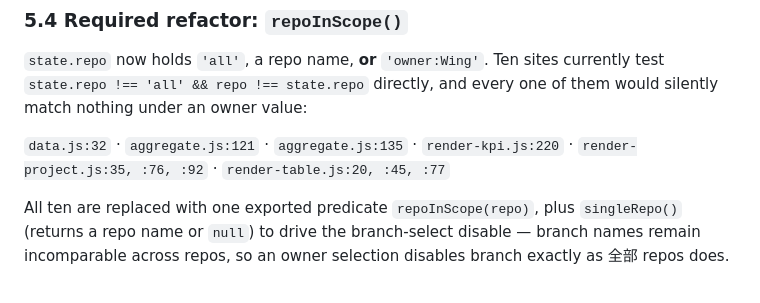
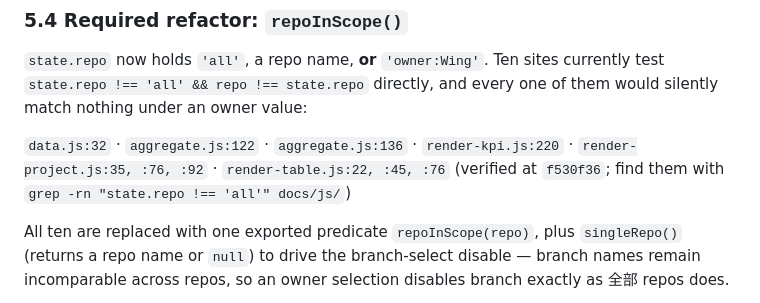
Before and after one commit to wing-csi/ManagementDashboard, a Markdown page: specs/2026-07-28-owner-contributor-filter-design.md, the part around the change. Drawn GitHub-style.

```diff
--- a/specs/2026-07-28-owner-contributor-filter-design.md
+++ b/specs/2026-07-28-owner-contributor-filter-design.md
@@ -171,8 +171,9 @@ the dropdown looks exactly as it does today.
 currently test `state.repo !== 'all' && repo !== state.repo` directly, and every
 one of them would silently match nothing under an owner value:
 
-`data.js:32` · `aggregate.js:121` · `aggregate.js:135` · `render-kpi.js:220` ·
-`render-project.js:35, :76, :92` · `render-table.js:20, :45, :77`
+`data.js:32` · `aggregate.js:122` · `aggregate.js:136` · `render-kpi.js:220` ·
+`render-project.js:35, :76, :92` · `render-table.js:22, :45, :76`
+(verified at `f530f36`; find them with `grep -rn "state.repo !== 'all'" docs/js/`)
 
 All ten are replaced with one exported predicate `repoInScope(repo)`, plus
 `singleRepo()` (returns a repo name or `null`) to drive the branch-select
```
Also changed, not shown: plans/2026-07-28-owner-contributor-filter.md (+10 -5 lines).
